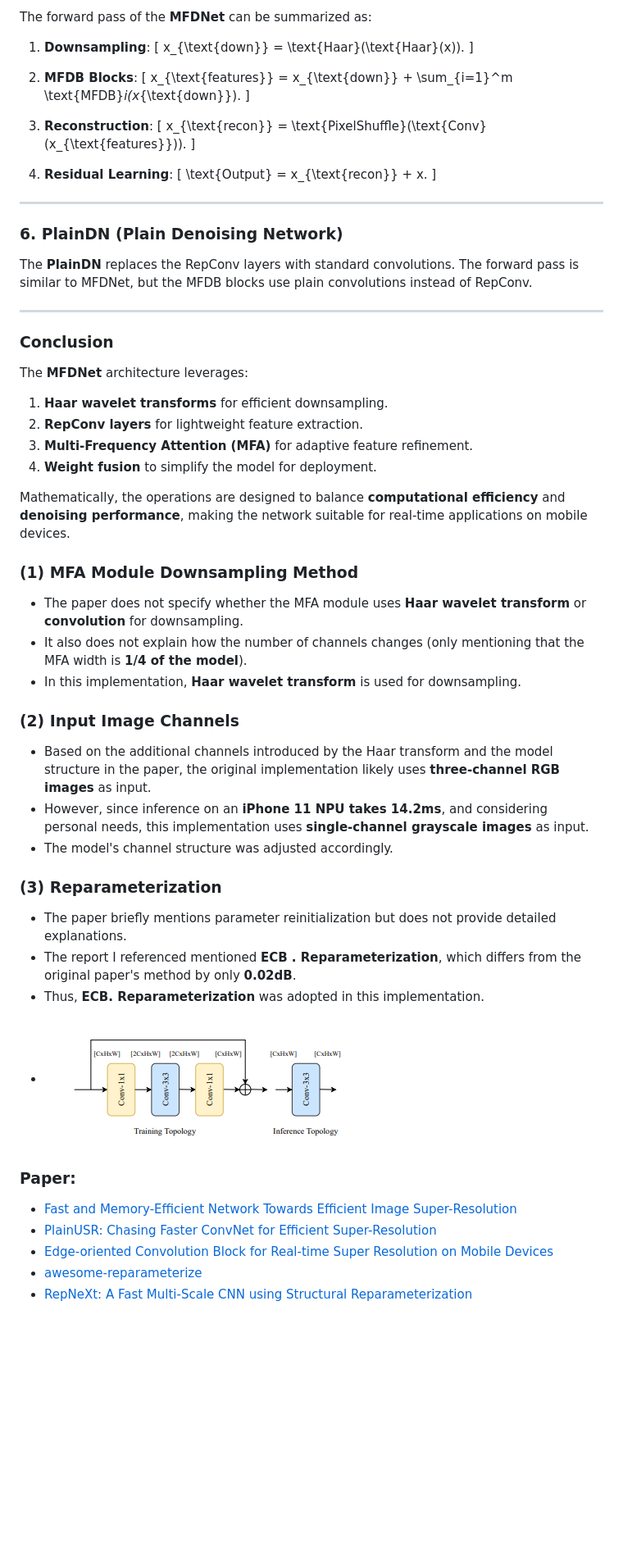
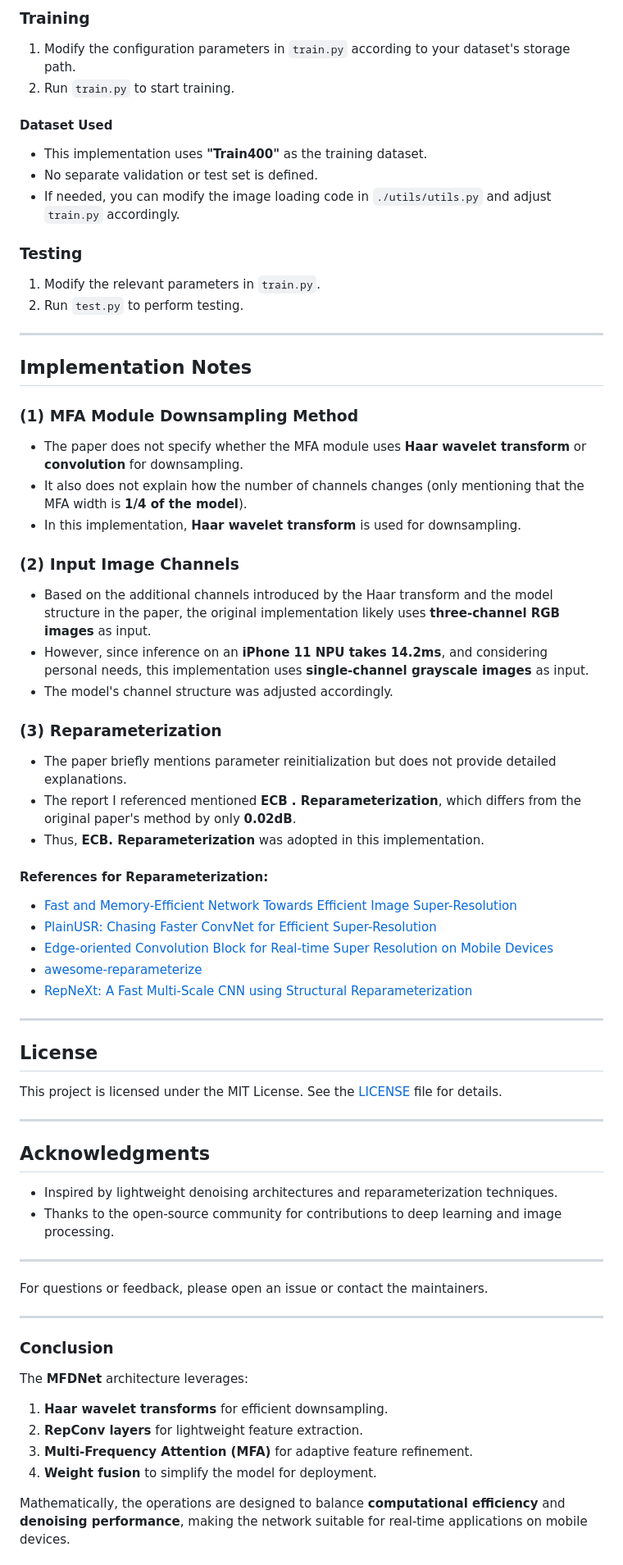
Before and after one commit to Gaurav14cs17/Reparameterization-Denoising, a Markdown page: README.md, the part around one of its changes. Shown at 82% size. Drawn GitHub-style; blank space fills up the shorter version.

```diff
--- a/README.md
+++ b/README.md
@@ -148,31 +173,61 @@ where \( I \) is the identity matrix padded to match the dimensions of \( W_{123
 
-The forward pass of the **MFDNet** can be summarized as:
+### Training
 
-1. **Downsampling**:
-   \[
-   x_{\text{down}} = \text{Haar}(\text{Haar}(x)).
-   \]
+1. Modify the configuration parameters in `train.py` according to your dataset's storage path.
+2. Run `train.py` to start training.
 
-2. **MFDB Blocks**:
-   \[
-   x_{\text{features}} = x_{\text{down}} + \sum_{i=1}^m \text{MFDB}_i(x_{\text{down}}).
-   \]
+#### Dataset Used
+- This implementation uses **"Train400"** as the training dataset.
+- No separate validation or test set is defined.
+- If needed, you can modify the image loading code in `./utils/utils.py` and adjust `train.py` accordingly.
 
-3. **Reconstruction**:
-   \[
-   x_{\text{recon}} = \text{PixelShuffle}(\text{Conv}(x_{\text{features}})).
-   \]
+### Testing
 
-4. **Residual Learning**:
-   \[
-   \text{Output} = x_{\text{recon}} + x.
-   \]
+1. Modify the relevant parameters in `train.py`.
+2. Run `test.py` to perform testing.
 
 ---
 
-### **6. PlainDN (Plain Denoising Network)**
+## Implementation Notes
 
-The **PlainDN** replaces the RepConv layers with standard convolutions. The forward pass is similar to MFDNet, but the MFDB blocks use plain convolutions instead of RepConv.
+### (1) MFA Module Downsampling Method
+- The paper does not specify whether the MFA module uses **Haar wavelet transform** or **convolution** for downsampling.
+- It also does not explain how the number of channels changes (only mentioning that the MFA width is **1/4 of the model**).
+- In this implementation, **Haar wavelet transform** is used for downsampling.
+
+### (2) Input Image Channels
+- Based on the additional channels introduced by the Haar transform and the model structure in the paper, the original implementation likely uses **three-channel RGB images** as input.
+- However, since inference on an **iPhone 11 NPU takes 14.2ms**, and considering personal needs, this implementation uses **single-channel grayscale images** as input.
+- The model's channel structure was adjusted accordingly.
+
+### (3) Reparameterization
+- The paper briefly mentions parameter reinitialization but does not provide detailed explanations.
+- The report I referenced mentioned **ECB . Reparameterization**, which differs from the original paper's method by only **0.02dB**.
+- Thus, **ECB. Reparameterization** was adopted in this implementation.
+
+#### References for Reparameterization:
+- [Fast and Memory-Efficient Network Towards Efficient Image Super-Resolution](https://arxiv.org/pdf/2204.08397)
+- [PlainUSR: Chasing Faster ConvNet for Efficient Super-Resolution](https://arxiv.org/html/2409.13435v1)
+- [Edge-oriented Convolution Block for Real-time Super Resolution on Mobile Devices](https://www4.comp.polyu.edu.hk/~cslzhang/paper/MM21_ECBSR.pdf)
+- [awesome-reparameterize](https://github.com/pdh930105/awesome-reparameterize)
+- [RepNeXt: A Fast Multi-Scale CNN using Structural Reparameterization](https://github.com/suous/RepNeXt)
+
+---
+
+## License
+
+This project is licensed under the MIT License. See the [LICENSE](LICENSE) file for details.
+
+---
+
+## Acknowledgments
+
+- Inspired by lightweight denoising architectures and reparameterization techniques.
+- Thanks to the open-source community for contributions to deep learning and image processing.
+
+---
+
+For questions or feedback, please open an issue or contact the maintainers.
 
 ---
 
@@ -185,26 +240,3 @@ The **MFDNet** architecture leverages:
 4. **Weight fusion** to simplify the model for deployment.
 
 Mathematically, the operations are designed to balance **computational efficiency** and **denoising performance**, making the network suitable for real-time applications on mobile devices.
-
-### **(1) MFA Module Downsampling Method**
-- The paper does not specify whether the MFA module uses **Haar wavelet transform** or **convolution** for downsampling.
-- It also does not explain how the number of channels changes (only mentioning that the MFA width is **1/4 of the model**).
-- In this implementation, **Haar wavelet transform** is used for downsampling.
-
-### **(2) Input Image Channels**
-- Based on the additional channels introduced by the Haar transform and the model structure in the paper, the original implementation likely uses **three-channel RGB images** as input.
-- However, since inference on an **iPhone 11 NPU takes 14.2ms**, and considering personal needs, this implementation uses **single-channel grayscale images** as input.
-- The model's channel structure was adjusted accordingly.
-
-### **(3) Reparameterization**
-- The paper briefly mentions parameter reinitialization but does not provide detailed explanations.
-- The report I referenced mentioned **ECB . Reparameterization**, which differs from the original paper's method by only **0.02dB**.
-- Thus, **ECB. Reparameterization** was adopted in this implementation.
--  ![Parameter Reinitialization](https://github.com/Gaurav14cs17/Reparameterization-Denoising/blob/main/images/image_1.png )
-  ### Paper:
-  - [Fast and Memory-Efficient Network Towards Efficient Image Super-Resolution](https://arxiv.org/pdf/2204.08397)
-  - [PlainUSR: Chasing Faster ConvNet for Efficient Super-Resolution](https://arxiv.org/html/2409.13435v1)
-  - [Edge-oriented Convolution Block for Real-time Super Resolution on Mobile Devices](https://www4.comp.polyu.edu.hk/~cslzhang/paper/MM21_ECBSR.pdf)
-  - [awesome-reparameterize](https://github.com/pdh930105/awesome-reparameterize)
-  - [RepNeXt: A Fast Multi-Scale CNN using Structural Reparameterization](https://github.com/suous/RepNeXt)
-
```
Also changed, not shown: other parts of README.md (+103 -92 lines).
